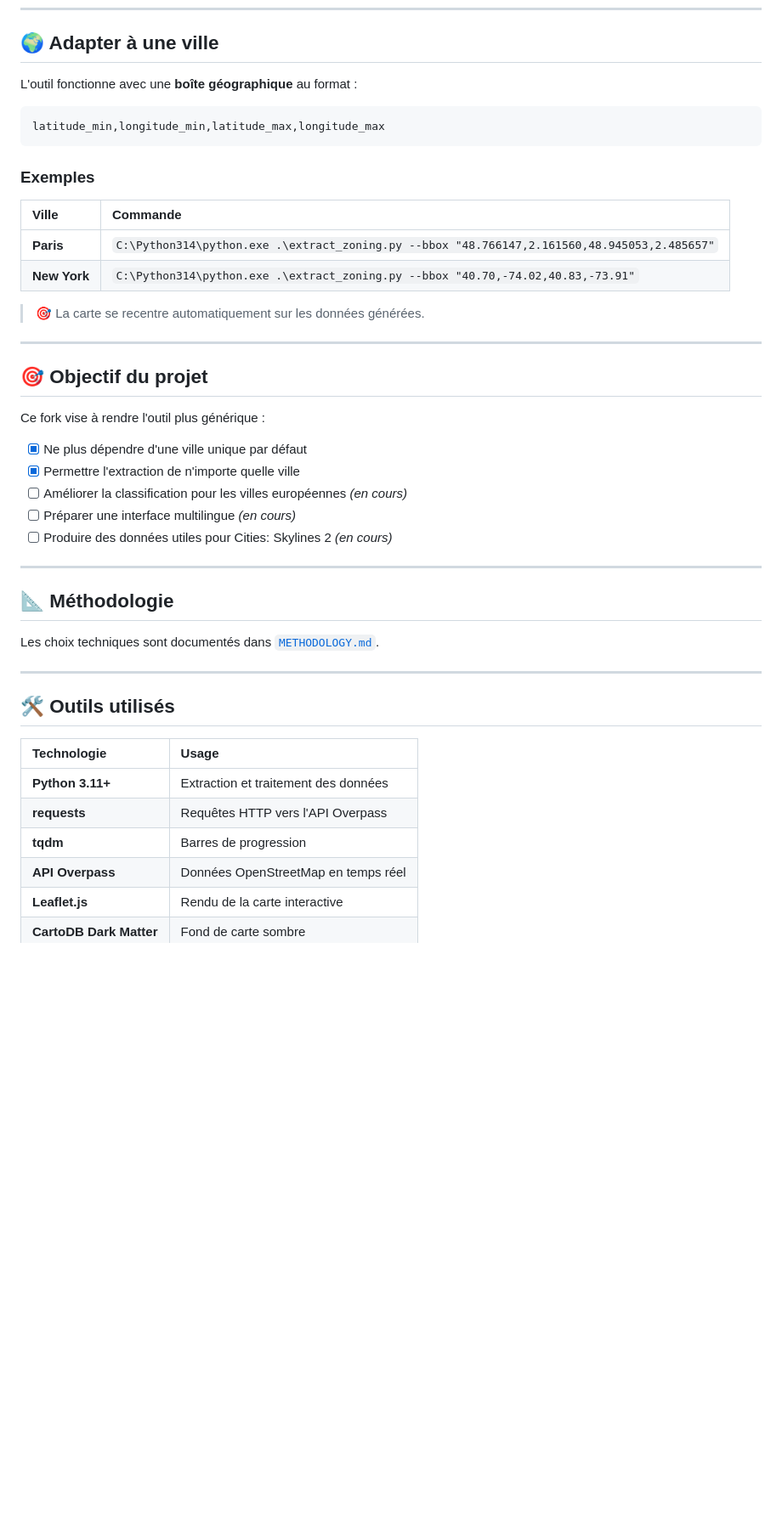
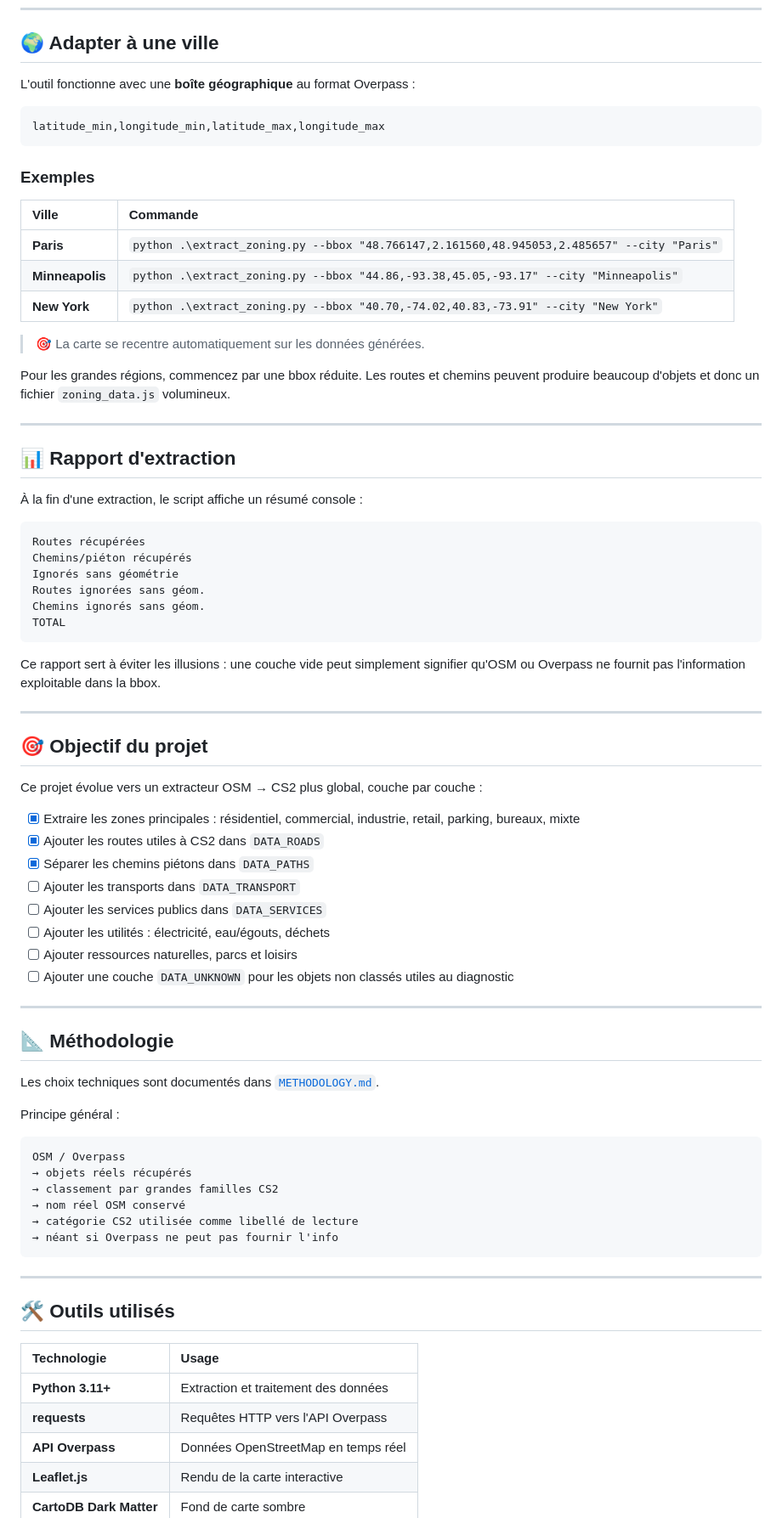
Before and after one commit to Giscolab/cs2-minneapolis-zoning, a Markdown page: README.md, the part around the change printed below. Shown: that part at 85% size. Drawn GitHub-style; blank space fills up the shorter version.

````diff
--- a/README.md
+++ b/README.md
@@ -116,7 +157,7 @@ start index.html
 
 ## 🌍 Adapter à une ville
 
-L'outil fonctionne avec une **boîte géographique** au format :
+L'outil fonctionne avec une **boîte géographique** au format Overpass :
 
 ```text
 latitude_min,longitude_min,latitude_max,longitude_max
@@ -126,28 +167,62 @@ latitude_min,longitude_min,latitude_max,longitude_max
 
 | Ville | Commande |
 |:------|:---------|
-| **Paris** | `C:\Python314\python.exe .\extract_zoning.py --bbox "48.766147,2.161560,48.945053,2.485657"` |
-| **New York** | `C:\Python314\python.exe .\extract_zoning.py --bbox "40.70,-74.02,40.83,-73.91"` |
+| **Paris** | `python .\extract_zoning.py --bbox "48.766147,2.161560,48.945053,2.485657" --city "Paris"` |
+| **Minneapolis** | `python .\extract_zoning.py --bbox "44.86,-93.38,45.05,-93.17" --city "Minneapolis"` |
+| **New York** | `python .\extract_zoning.py --bbox "40.70,-74.02,40.83,-73.91" --city "New York"` |
 
 > 🎯 La carte se recentre automatiquement sur les données générées.
+
+Pour les grandes régions, commencez par une bbox réduite. Les routes et chemins peuvent produire beaucoup d'objets et donc un fichier `zoning_data.js` volumineux.
+
+---
+
+## 📊 Rapport d'extraction
+
+À la fin d'une extraction, le script affiche un résumé console :
+
+```text
+Routes récupérées
+Chemins/piéton récupérés
+Ignorés sans géométrie
+Routes ignorées sans géom.
+Chemins ignorés sans géom.
+TOTAL
+```
+
+Ce rapport sert à éviter les illusions : une couche vide peut simplement signifier qu'OSM ou Overpass ne fournit pas l'information exploitable dans la bbox.
 
 ---
 
 ## 🎯 Objectif du projet
 
-Ce fork vise à rendre l'outil plus générique :
+Ce projet évolue vers un extracteur OSM → CS2 plus global, couche par couche :
 
-- [x] Ne plus dépendre d'une ville unique par défaut
-- [x] Permettre l'extraction de n'importe quelle ville
-- [ ] Améliorer la classification pour les villes européennes *(en cours)*
-- [ ] Préparer une interface multilingue *(en cours)*
-- [ ] Produire des données utiles pour Cities: Skylines 2 *(en cours)*
+- [x] Extraire les zones principales : résidentiel, commercial, industrie, retail, parking, bureaux, mixte
+- [x] Ajouter les routes utiles à CS2 dans `DATA_ROADS`
+- [x] Séparer les chemins piétons dans `DATA_PATHS`
+- [ ] Ajouter les transports dans `DATA_TRANSPORT`
+- [ ] Ajouter les services publics dans `DATA_SERVICES`
+- [ ] Ajouter les utilités : électricité, eau/égouts, déchets
+- [ ] Ajouter ressources naturelles, parcs et loisirs
+- [ ] Ajouter une couche `DATA_UNKNOWN` pour les objets non classés utiles au diagnostic
 
 ---
 
 ## 📐 Méthodologie
 
 Les choix techniques sont documentés dans [`METHODOLOGY.md`](METHODOLOGY.md).
+
+Principe général :
+
+```text
+OSM / Overpass
+→ objets réels récupérés
+→ classement par grandes familles CS2
+→ nom réel OSM conservé
+→ catégorie CS2 utilisée comme libellé de lecture
+→ néant si Overpass ne peut pas fournir l'info
+```
 
 ---
 
@@ -157,7 +232,6 @@ Les choix techniques sont documentés dans [`METHODOLOGY.md`](METHODOLOGY.md).
 |:------------|:------|
 | **Python 3.11+** | Extraction et traitement des données |
 | **requests** | Requêtes HTTP vers l'API Overpass |
-| **tqdm** | Barres de progression |
 | **API Overpass** | Données OpenStreetMap en temps réel |
 | **Leaflet.js** | Rendu de la carte interactive |
 | **CartoDB Dark Matter** | Fond de carte sombre |
````
Also changed, not shown: other parts of README.md (+76 -35 lines), docs/screenshots/preview_downtown.png, docs/screenshots/preview_legend.png, 1 other file.
